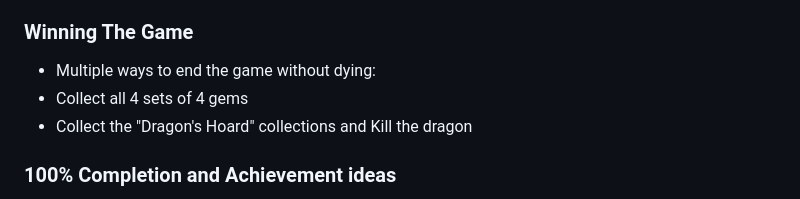
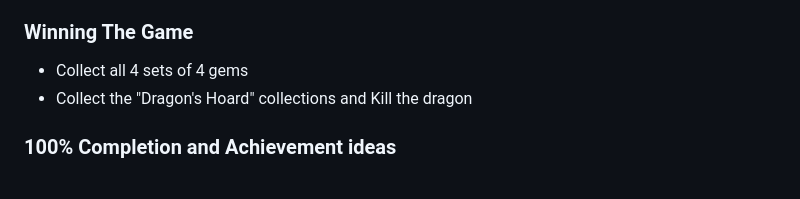
Before and after one commit to gamkedo-la/diggernaut, a Markdown page: README.md, the part around the change. GitHub-like rendering.

Commit message:
design doc update

```diff
--- a/README.md
+++ b/README.md
@@ -105,7 +105,6 @@ Artists can feel free to add as many they want, the game will procedurally / ran
 Tilemap game data will be represented by 0-7, but game will generate a decorative tilemap based on game data using all available tile graphics.
 
 ### Winning The Game
-- Multiple ways to end the game without dying:
 - Collect all 4 sets of 4 gems
 - Collect the "Dragon's Hoard" collections and Kill the dragon
 
```
